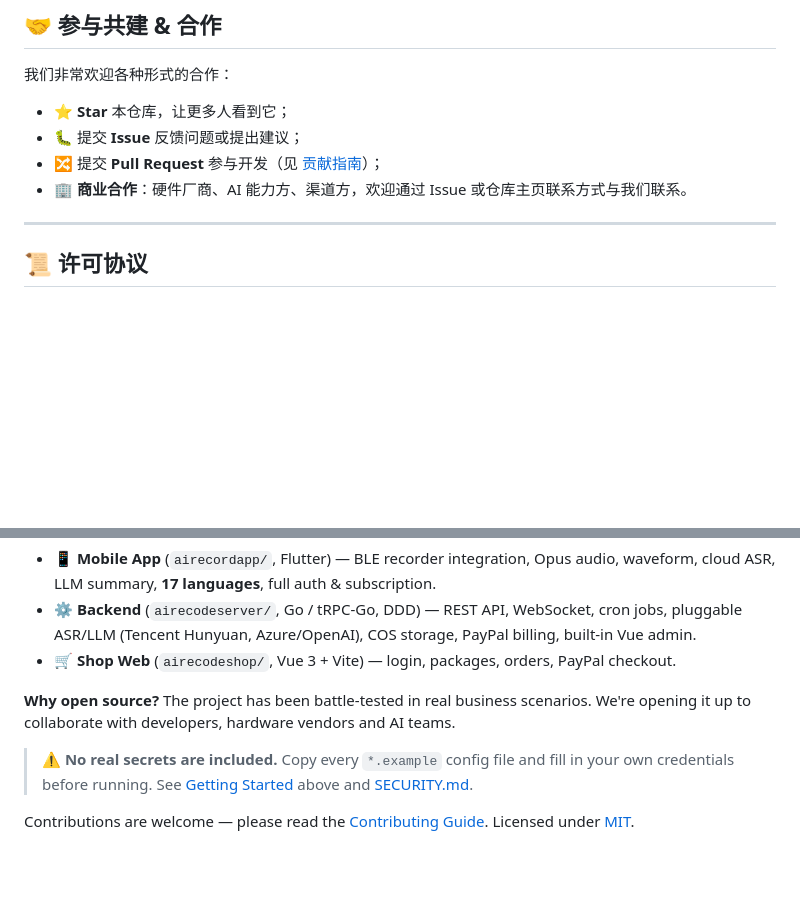
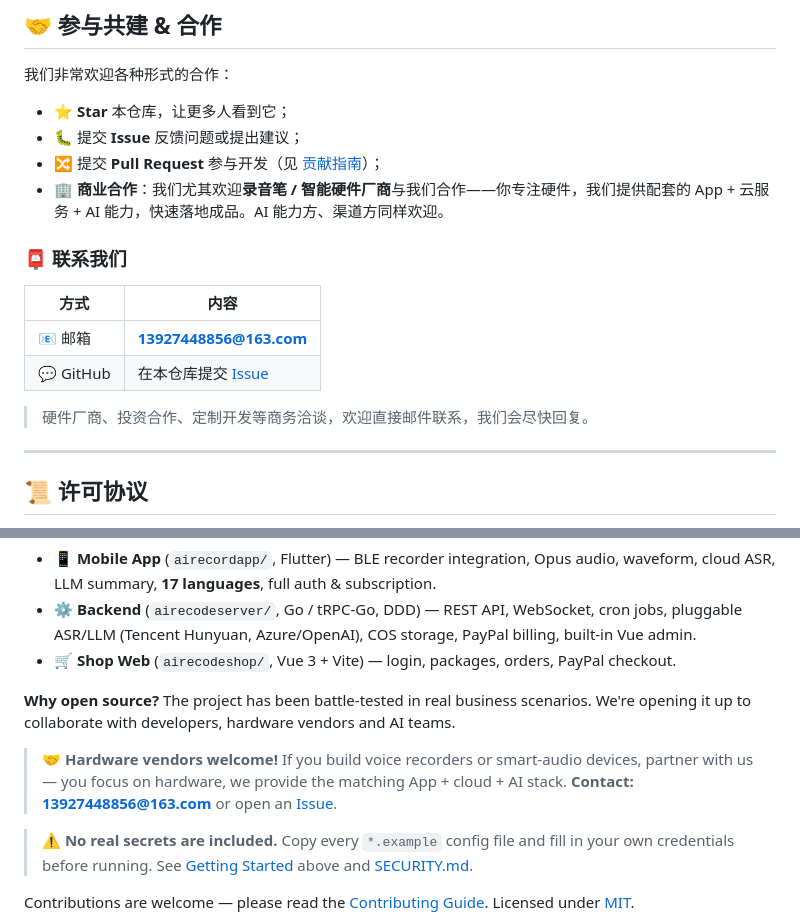
Before and after one commit to xufp/airecord, a Markdown page: README.md, 2 parts joined by grey strips. GitHub-like rendering; blank space fills up the shorter version.

Commit message:
docs: add contact email for hardware vendor collaboration

```diff
--- a/README.md
+++ b/README.md
@@ -195,7 +195,16 @@ npm run build                   # 产物在 dist/
 - ⭐ **Star** 本仓库，让更多人看到它；
 - 🐛 提交 **Issue** 反馈问题或提出建议；
 - 🔀 提交 **Pull Request** 参与开发（见 [贡献指南](./CONTRIBUTING.md)）；
-- 🏢 **商业合作**：硬件厂商、AI 能力方、渠道方，欢迎通过 Issue 或仓库主页联系方式与我们联系。
+- 🏢 **商业合作**：我们尤其欢迎**录音笔 / 智能硬件厂商**与我们合作——你专注硬件，我们提供配套的 App + 云服务 + AI 能力，快速落地成品。AI 能力方、渠道方同样欢迎。
+
+### 📮 联系我们
+
+| 方式 | 内容 |
+| --- | --- |
+| 📧 邮箱 | **13927448856@163.com** |
+| 💬 GitHub | 在本仓库提交 [Issue](https://github.com/xufp/airecord/issues) |
+
+> 硬件厂商、投资合作、定制开发等商务洽谈，欢迎直接邮件联系，我们会尽快回复。
 
 ---
 
@@ -220,6 +229,8 @@ npm run build                   # 产物在 dist/
 
 **Why open source?** The project has been battle-tested in real business scenarios. We're opening it up to collaborate with developers, hardware vendors and AI teams.
 
+> 🤝 **Hardware vendors welcome!** If you build voice recorders or smart-audio devices, partner with us — you focus on hardware, we provide the matching App + cloud + AI stack. **Contact: 13927448856@163.com** or open an [Issue](https://github.com/xufp/airecord/issues).
+
 > ⚠️ **No real secrets are included.** Copy every `*.example` config file and fill in your own credentials before running. See [Getting Started](#-快速开始) above and [SECURITY.md](./SECURITY.md).
 
 Contributions are welcome — please read the [Contributing Guide](./CONTRIBUTING.md). Licensed under [MIT](./LICENSE).
```
